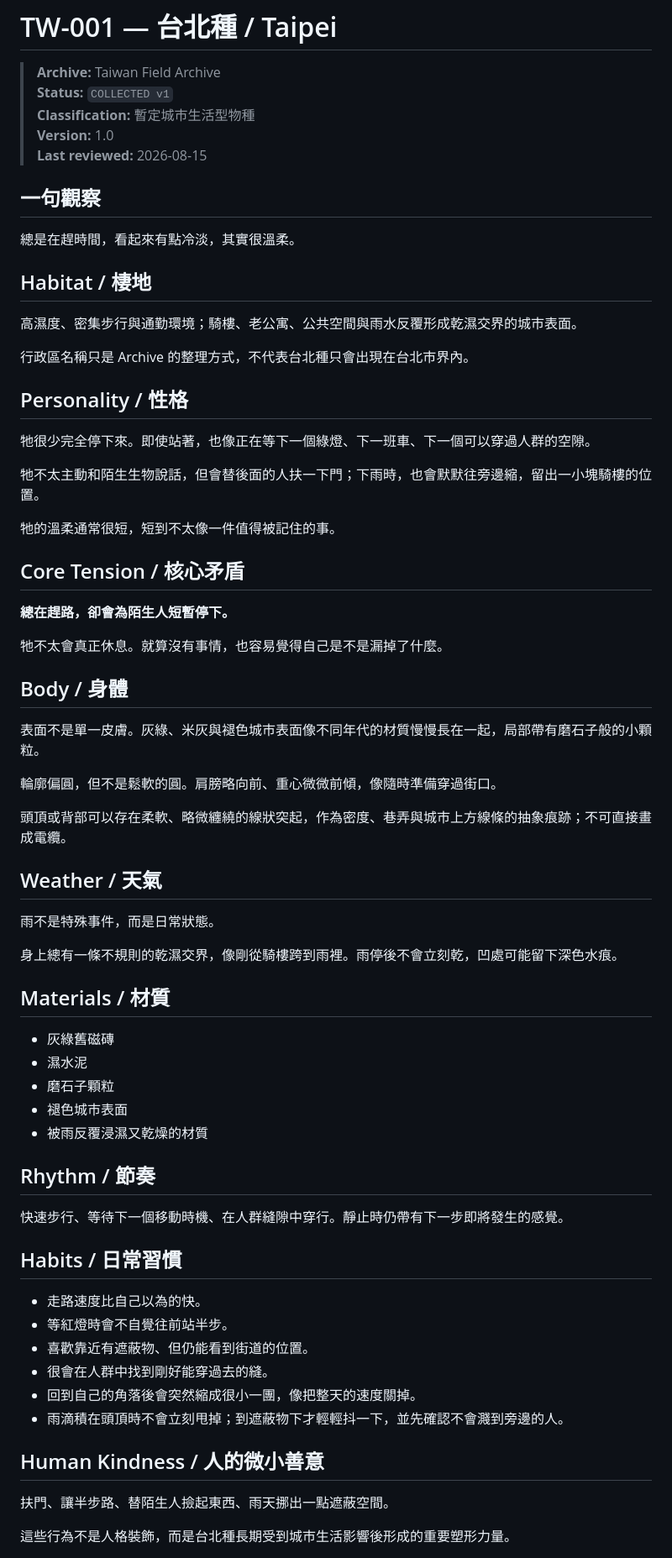
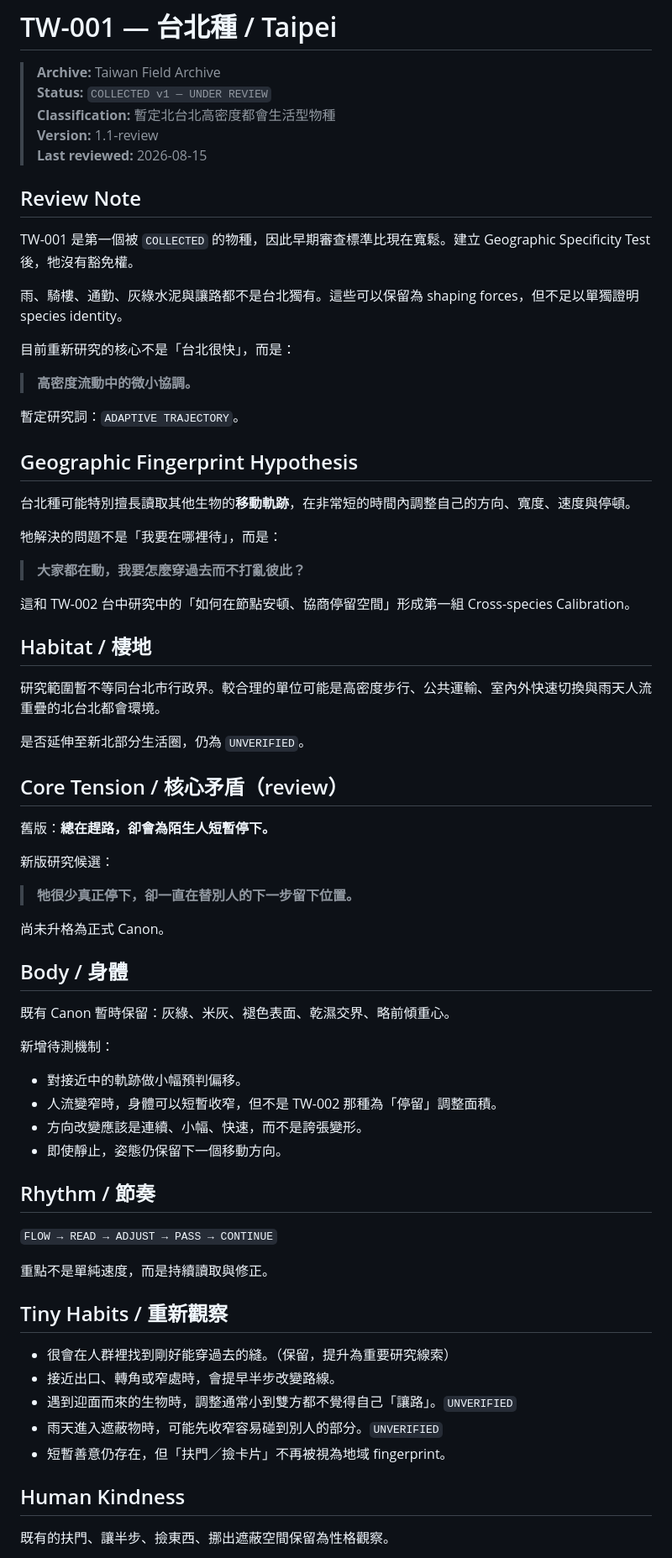
Before and after one commit to yazelin/city-monster-universe, a Markdown page: species/TW-001-taipei.md, the part around one of its changes. Shown at 84% size. Drawn GitHub-style.

Commit message:
Put TW-001 under geographic specificity review

```diff
--- a/species/TW-001-taipei.md
+++ b/species/TW-001-taipei.md
@@ -1,73 +1,75 @@
 # TW-001 — 台北種 / Taipei
 
 > **Archive:** Taiwan Field Archive
-> **Status:** `COLLECTED v1`
-> **Classification:** 暫定城市生活型物種
-> **Version:** 1.0
+> **Status:** `COLLECTED v1 — UNDER REVIEW`
+> **Classification:** 暫定北台北高密度都會生活型物種
+> **Version:** 1.1-review
 > **Last reviewed:** 2026-08-15
 
-## 一句觀察
+## Review Note
 
-總是在趕時間，看起來有點冷淡，其實很溫柔。
+TW-001 是第一個被 `COLLECTED` 的物種，因此早期審查標準比現在寬鬆。建立 Geographic Specificity Test 後，牠沒有豁免權。
+
+雨、騎樓、通勤、灰綠水泥與讓路都不是台北獨有。這些可以保留為 shaping forces，但不足以單獨證明 species identity。
+
+目前重新研究的核心不是「台北很快」，而是：
+
+> **高密度流動中的微小協調。**
+
+暫定研究詞：`ADAPTIVE TRAJECTORY`。
+
+## Geographic Fingerprint Hypothesis
+
+台北種可能特別擅長讀取其他生物的**移動軌跡**，在非常短的時間內調整自己的方向、寬度、速度與停頓。
+
+牠解決的問題不是「我要在哪裡待」，而是：
+
+> **大家都在動，我要怎麼穿過去而不打亂彼此？**
+
+這和 TW-002 台中研究中的「如何在節點安頓、協商停留空間」形成第一組 Cross-species Calibration。
 
 ## Habitat / 棲地
 
-高濕度、密集步行與通勤環境；騎樓、老公寓、公共空間與雨水反覆形成乾濕交界的城市表面。
+研究範圍暫不等同台北市行政界。較合理的單位可能是高密度步行、公共運輸、室內外快速切換與雨天人流重疊的北台北都會環境。
 
-行政區名稱只是 Archive 的整理方式，不代表台北種只會出現在台北市界內。
+是否延伸至新北部分生活圈，仍為 `UNVERIFIED`。
 
-## Personality / 性格
+## Core Tension / 核心矛盾（review）
 
-牠很少完全停下來。即使站著，也像正在等下一個綠燈、下一班車、下一個可以穿過人群的空隙。
+舊版：**總在趕路，卻會為陌生人短暫停下。**
 
-牠不太主動和陌生生物說話，但會替後面的人扶一下門；下雨時，也會默默往旁邊縮，留出一小塊騎樓的位置。
+新版研究候選：
 
-牠的溫柔通常很短，短到不太像一件值得被記住的事。
+> **牠很少真正停下，卻一直在替別人的下一步留下位置。**
 
-## Core Tension / 核心矛盾
-
-**總在趕路，卻會為陌生人短暫停下。**
-
-牠不太會真正休息。就算沒有事情，也容易覺得自己是不是漏掉了什麼。
+尚未升格為正式 Canon。
 
 ## Body / 身體
 
-表面不是單一皮膚。灰綠、米灰與褪色城市表面像不同年代的材質慢慢長在一起，局部帶有磨石子般的小顆粒。
+既有 Canon 暫時保留：灰綠、米灰、褪色表面、乾濕交界、略前傾重心。
 
-輪廓偏圓，但不是鬆軟的圓。肩膀略向前、重心微微前傾，像隨時準備穿過街口。
+新增待測機制：
 
-頭頂或背部可以存在柔軟、略微纏繞的線狀突起，作為密度、巷弄與城市上方線條的抽象痕跡；不可直接畫成電纜。
-
-## Weather / 天氣
-
-雨不是特殊事件，而是日常狀態。
-
-身上總有一條不規則的乾濕交界，像剛從騎樓跨到雨裡。雨停後不會立刻乾，凹處可能留下深色水痕。
-
-## Materials / 材質
-
-- 灰綠舊磁磚
-- 濕水泥
-- 磨石子顆粒
-- 褪色城市表面
-- 被雨反覆浸濕又乾燥的材質
+- 對接近中的軌跡做小幅預判偏移。
+- 人流變窄時，身體可以短暫收窄，但不是 TW-002 那種為「停留」調整面積。
+- 方向改變應該是連續、小幅、快速，而不是誇張變形。
+- 即使靜止，姿態仍保留下一個移動方向。
 
 ## Rhythm / 節奏
 
-快速步行、等待下一個移動時機、在人群縫隙中穿行。靜止時仍帶有下一步即將發生的感覺。
+`FLOW → READ → ADJUST → PASS → CONTINUE`
 
-## Habits / 日常習慣
+重點不是單純速度，而是持續讀取與修正。
 
-- 走路速度比自己以為的快。
-- 等紅燈時會不自覺往前站半步。
-- 喜歡靠近有遮蔽物、但仍能看到街道的位置。
-- 很會在人群中找到剛好能穿過去的縫。
-- 回到自己的角落後會突然縮成很小一團，像把整天的速度關掉。
-- 雨滴積在頭頂時不會立刻甩掉；到遮蔽物下才輕輕抖一下，並先確認不會濺到旁邊的人。
+## Tiny Habits / 重新觀察
 
-## Human Kindness / 人的微小善意
+- 很會在人群裡找到剛好能穿過去的縫。（保留，提升為重要研究線索）
+- 接近出口、轉角或窄處時，會提早半步改變路線。
+- 遇到迎面而來的生物時，調整通常小到雙方都不覺得自己「讓路」。`UNVERIFIED`
+- 雨天進入遮蔽物時，可能先收窄容易碰到別人的部分。`UNVERIFIED`
+- 短暫善意仍存在，但「扶門／撿卡片」不再被視為地域 fingerprint。
 
-扶門、讓半步路、替陌生人撿起東西、雨天挪出一點遮蔽空間。
+## Human Kindness
 
-這些行為不是人格裝飾，而是台北種長期受到城市生活影響後形成的重要塑形力量。
+既有的扶門、讓半步、撿東西、挪出遮蔽空間保留為性格觀察。
 
```
Also changed, not shown: other parts of species/TW-001-taipei.md (+33 -36 lines).
